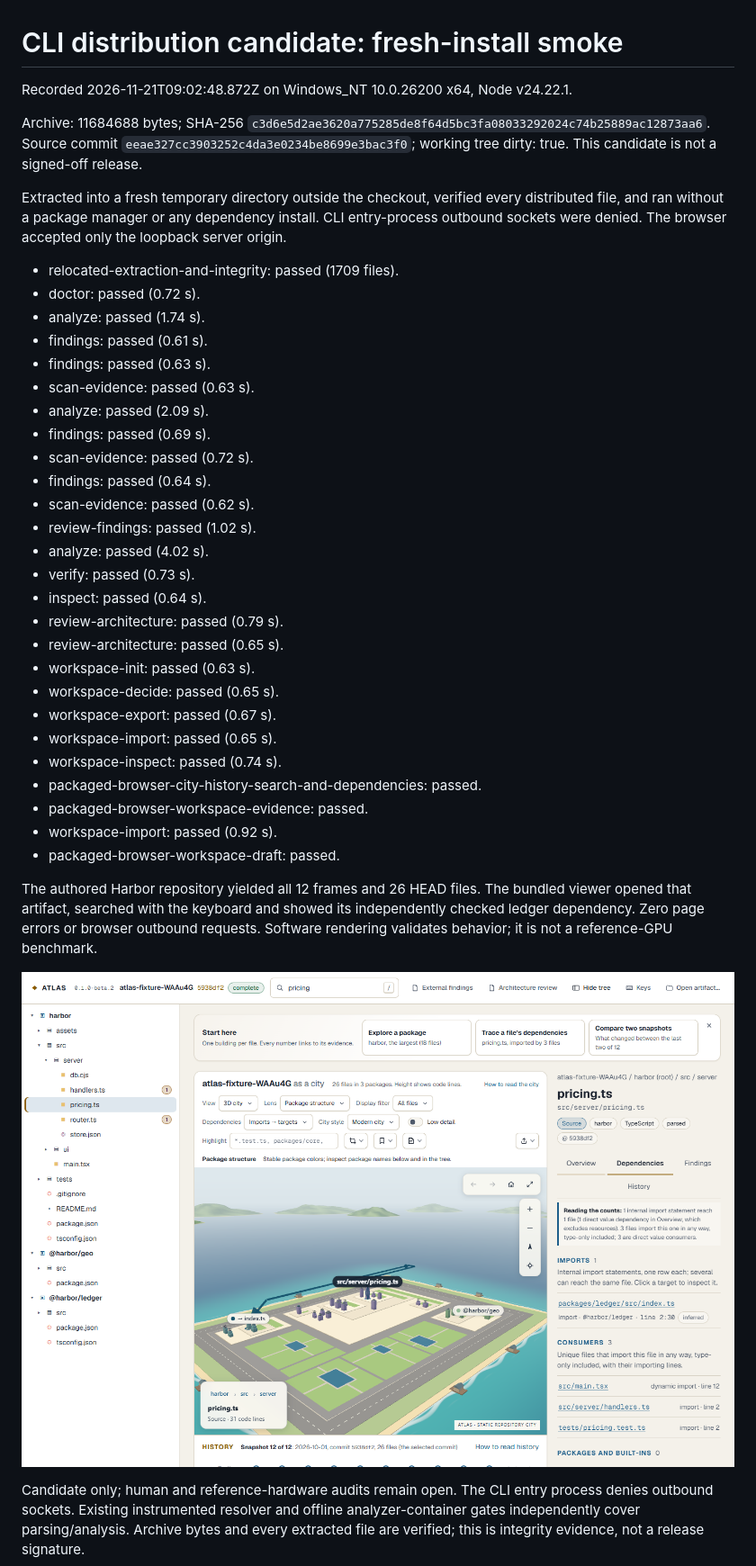
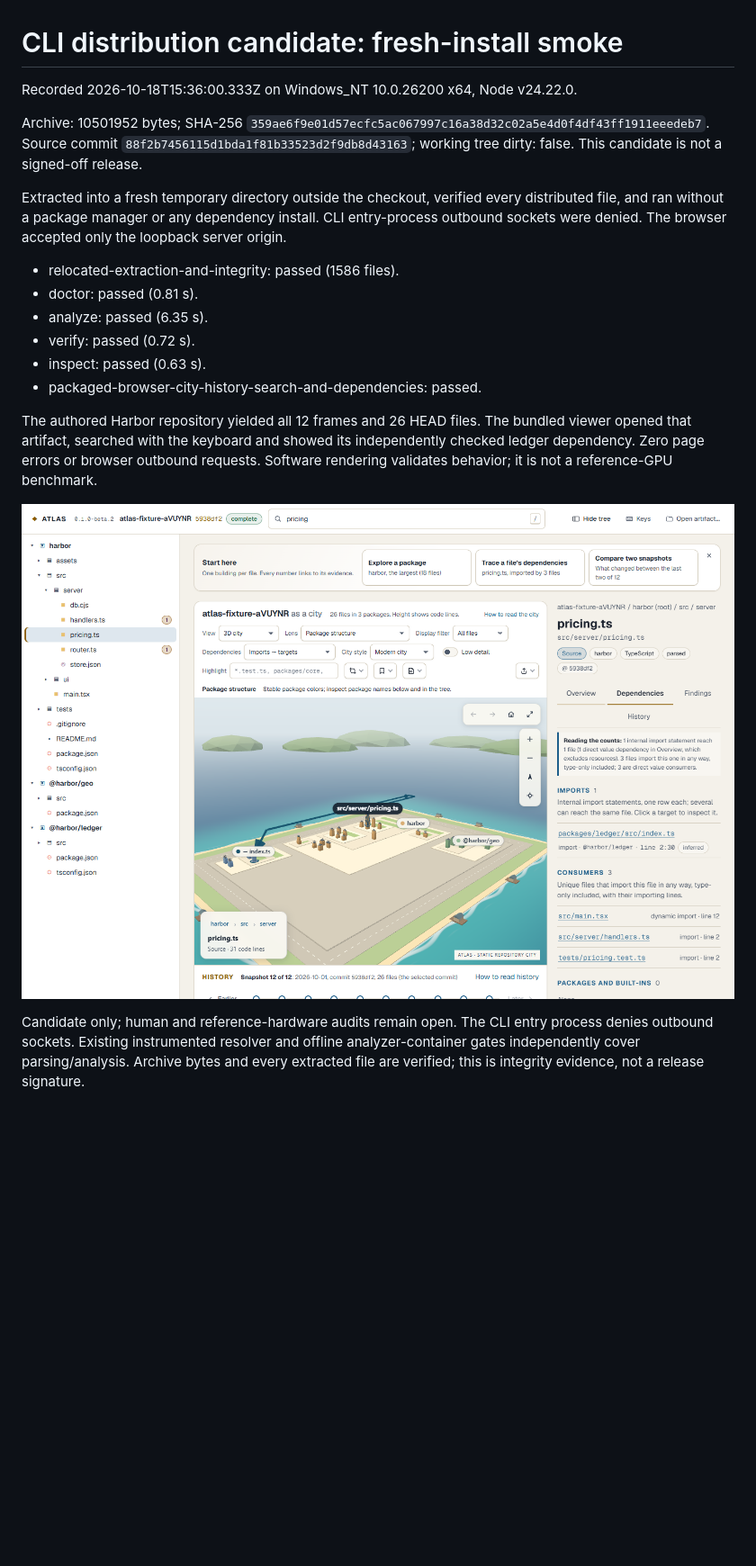
Before and after one commit to urveesh09/project-atlas, a Markdown page: docs/release/distribution-smoke.md, the part around the change. Shown at 90% size. Drawn GitHub-style; pictures changed too: docs/images/phase6-packaged-city.png; blank space fills up the shorter version.

Commit message:
Keep the recorded distribution evidence unchanged
The local pnpm verify:distribution run that checked the license fix also
rewrote the recorded smoke report and its screenshot from a modified working
tree; those were committed by mistake in the previous commit. Restore the
recorded versions: this PR does not refresh release evidence.

Co-Authored-By: Claude Opus 5.5 <noreply@anthropic.com>
Claude-Session: https://claude.ai/code/session_01XTC9nrJrtX2mTuDbkYysxQ

```diff
--- a/docs/release/distribution-smoke.md
+++ b/docs/release/distribution-smoke.md
@@ -1,37 +1,17 @@
 # CLI distribution candidate: fresh-install smoke
 
-Recorded 2026-11-21T09:02:48.872Z on Windows_NT 10.0.26200 x64, Node v24.22.1.
+Recorded 2026-10-18T15:36:00.333Z on Windows_NT 10.0.26200 x64, Node v24.22.0.
 
-Archive: 11684688 bytes; SHA-256 `c3d6e5d2ae3620a775285de8f64d5bc3fa08033292024c74b25889ac12873aa6`. Source commit `eeae327cc3903252c4da3e0234be8699e3bac3f0`; working tree dirty: true. This candidate is not a signed-off release.
+Archive: 10501952 bytes; SHA-256 `359ae6f9e01d57ecfc5ac067997c16a38d32c02a5e4d0f4df43ff1911eeedeb7`. Source commit `88f2b7456115d1bda1f81b33523d2f9db8d43163`; working tree dirty: false. This candidate is not a signed-off release.
 
 Extracted into a fresh temporary directory outside the checkout, verified every distributed file, and ran without a package manager or any dependency install. CLI entry-process outbound sockets were denied. The browser accepted only the loopback server origin.
 
-- relocated-extraction-and-integrity: passed (1709 files).
-- doctor: passed (0.72 s).
-- analyze: passed (1.74 s).
-- findings: passed (0.61 s).
-- findings: passed (0.63 s).
-- scan-evidence: passed (0.63 s).
-- analyze: passed (2.09 s).
-- findings: passed (0.69 s).
-- scan-evidence: passed (0.72 s).
-- findings: passed (0.64 s).
-- scan-evidence: passed (0.62 s).
-- review-findings: passed (1.02 s).
-- analyze: passed (4.02 s).
-- verify: passed (0.73 s).
-- inspect: passed (0.64 s).
-- review-architecture: passed (0.79 s).
-- review-architecture: passed (0.65 s).
-- workspace-init: passed (0.63 s).
-- workspace-decide: passed (0.65 s).
-- workspace-export: passed (0.67 s).
-- workspace-import: passed (0.65 s).
-- workspace-inspect: passed (0.74 s).
+- relocated-extraction-and-integrity: passed (1586 files).
+- doctor: passed (0.81 s).
+- analyze: passed (6.35 s).
+- verify: passed (0.72 s).
+- inspect: passed (0.63 s).
 - packaged-browser-city-history-search-and-dependencies: passed.
-- packaged-browser-workspace-evidence: passed.
-- workspace-import: passed (0.92 s).
-- packaged-browser-workspace-draft: passed.
 
 The authored Harbor repository yielded all 12 frames and 26 HEAD files. The bundled viewer opened that artifact, searched with the keyboard and showed its independently checked ledger dependency. Zero page errors or browser outbound requests. Software rendering validates behavior; it is not a reference-GPU benchmark.
 
```
Also changed, not shown: 1 other file.
